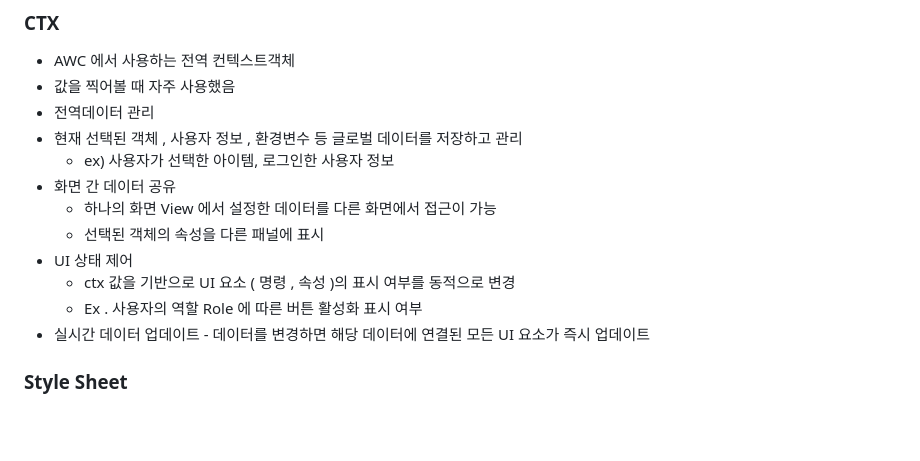
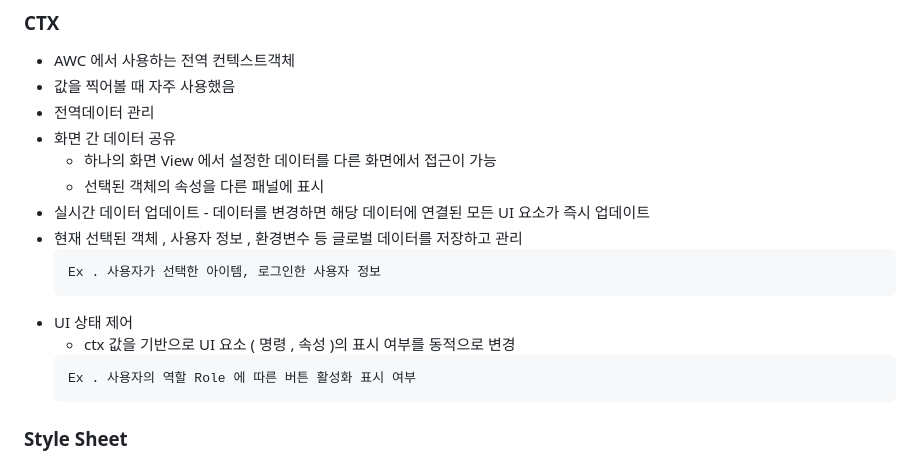
Before and after one commit to gi-dor/TIL, a Markdown page: PLM/TeamcenterKeyWord.md, the part around one of its changes. Drawn GitHub-style; blank space fills up the shorter version.

Commit message:
Docs : Teamcenter Keyword
단순 구조변경

````diff
--- a/PLM/TeamcenterKeyWord.md
+++ b/PLM/TeamcenterKeyWord.md
@@ -59,15 +62,19 @@
 - AWC 에서 사용하는 전역 컨텍스트객체
 - 값을 찍어볼 때 자주 사용했음
 - 전역데이터 관리
-- 현재 선택된 객체 , 사용자 정보 , 환경변수 등 글로벌 데이터를 저장하고 관리
-  - ex) 사용자가 선택한 아이템, 로그인한 사용자 정보
 - 화면 간 데이터 공유
   - 하나의 화면 View 에서 설정한 데이터를 다른 화면에서 접근이 가능
   - 선택된 객체의 속성을 다른 패널에 표시
+- 실시간 데이터 업데이트 - 데이터를 변경하면 해당 데이터에 연결된 모든 UI 요소가 즉시 업데이트
+- 현재 선택된 객체 , 사용자 정보 , 환경변수 등 글로벌 데이터를 저장하고 관리
+  ```
+  Ex . 사용자가 선택한 아이템, 로그인한 사용자 정보
+  ```
 - UI 상태 제어
   - ctx 값을 기반으로 UI 요소 ( 명령 , 속성 )의 표시 여부를 동적으로 변경
-  - Ex . 사용자의 역할 Role 에 따른 버튼 활성화 표시 여부
-- 실시간 데이터 업데이트 - 데이터를 변경하면 해당 데이터에 연결된 모든 UI 요소가 즉시 업데이트
+  ```
+  Ex . 사용자의 역할 Role 에 따른 버튼 활성화 표시 여부
+  ```
 
 ### Style Sheet
 
````
Also changed, not shown: other parts of PLM/TeamcenterKeyWord.md (+4 -1 lines).
